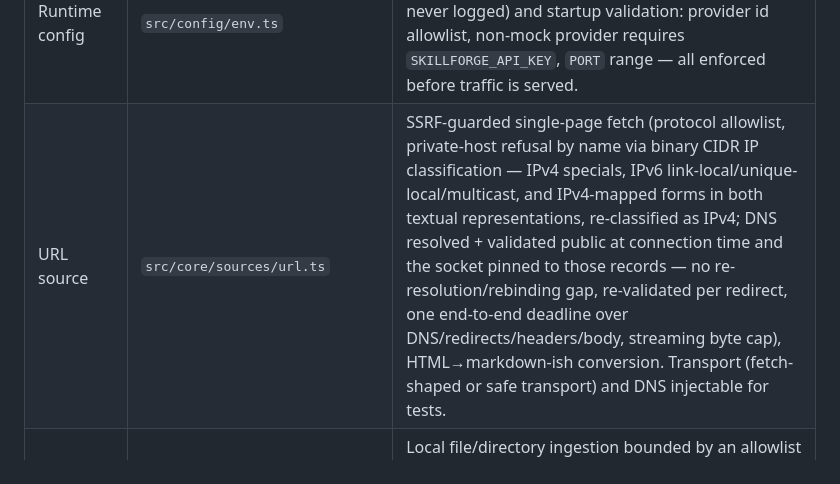
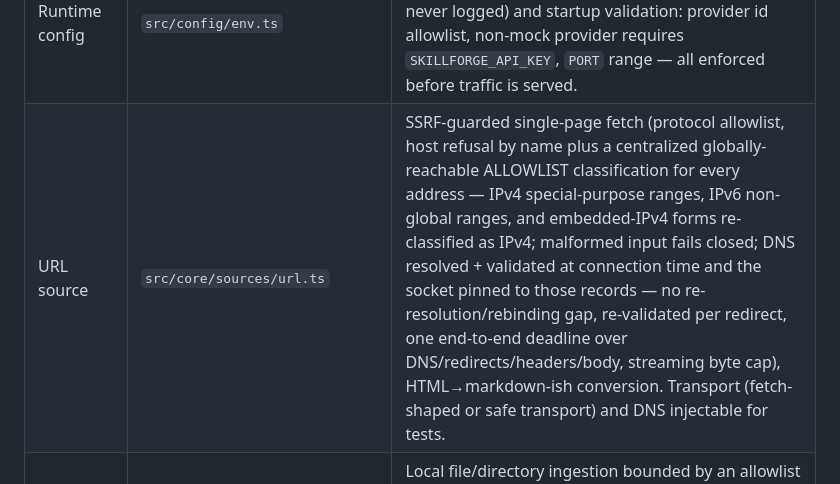
Before and after one commit to khoa8/skill-forge, a Markdown page: ARCHITECTURE.md, the part around the change. Drawn GitHub-style.

```diff
--- a/ARCHITECTURE.md
+++ b/ARCHITECTURE.md
@@ -25,7 +25,7 @@ Source ──▶ ingest ──▶ analyze ──▶ provider.generate ──▶
 | Exporters | `src/core/export/exporters.ts` | Vendor adapters only place vendor differences live: `claude-code`, `generic`; `EXPORT_TARGET_INFO` (with format basis); `buildZip` (sanitized entries, JSZip). |
 | Samples | `src/core/samples.ts` + `src/core/samples/*.md` | Bundled demo docs (Meridian Payments API, FastForge CLI). |
 | Runtime config | `src/config/env.ts` | `.env` loading (working dir, then entry-module walk-up; process environment keeps precedence; values never logged) and startup validation: provider id allowlist, non-mock provider requires `SKILLFORGE_API_KEY`, `PORT` range — all enforced before traffic is served. |
-| URL source | `src/core/sources/url.ts` | SSRF-guarded single-page fetch (protocol allowlist, private-host refusal by name via binary CIDR IP classification — IPv4 specials, IPv6 link-local/unique-local/multicast, and IPv4-mapped forms in both textual representations, re-classified as IPv4; DNS resolved + validated public at connection time and the socket pinned to those records — no re-resolution/rebinding gap, re-validated per redirect, one end-to-end deadline over DNS/redirects/headers/body, streaming byte cap), HTML→markdown-ish conversion. Transport (fetch-shaped or safe transport) and DNS injectable for tests. |
+| URL source | `src/core/sources/url.ts` | SSRF-guarded single-page fetch (protocol allowlist, host refusal by name plus a centralized globally-reachable ALLOWLIST classification for every address — IPv4 special-purpose ranges, IPv6 non-global ranges, and embedded-IPv4 forms re-classified as IPv4; malformed input fails closed; DNS resolved + validated at connection time and the socket pinned to those records — no re-resolution/rebinding gap, re-validated per redirect, one end-to-end deadline over DNS/redirects/headers/body, streaming byte cap), HTML→markdown-ish conversion. Transport (fetch-shaped or safe transport) and DNS injectable for tests. |
 | File source | `src/core/sources/files.ts` | Local file/directory ingestion bounded by an allowlist root (`SKILLFORGE_DOCS_ROOT`), realpath containment (symlink escapes refused), extension/size/count/depth limits, multi-file combining. |
 | GitHub source | `src/core/sources/github.ts` | Bounded documentation-tree ingestion from github.com repo/tree URLs — URL parsing/normalization, default-branch resolution, one recursive-tree API request, docs-first priority (README → docs/ → root → rest), extension allowlist, 40-file/800 KB/1.4 MB/depth-6/15 s bounds, raw-content fetch with final-host validation, typed errors, optional `SKILLFORGE_GITHUB_TOKEN` (api.github.com only). No cloning; submodules never followed; fetch injectable for tests. |
 | HTTP API | `src/server/app.ts` | Express app: NDJSON-streaming `/api/generate` (source types: text/sample/url/file/github), skill store, on-demand `/validate`, validation-gated `/export` (422 on errors), static UI. |
```
Also changed, not shown: README.md (+1 -1 lines).
